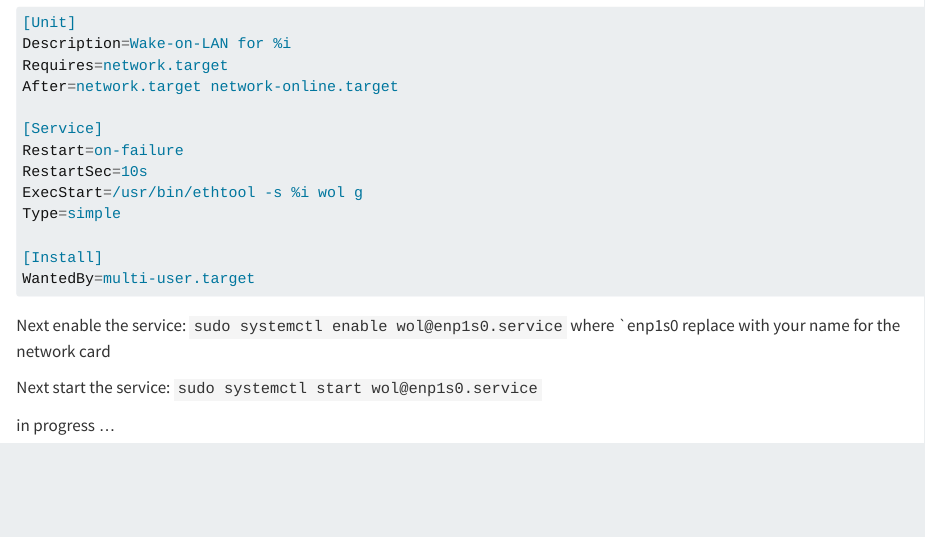
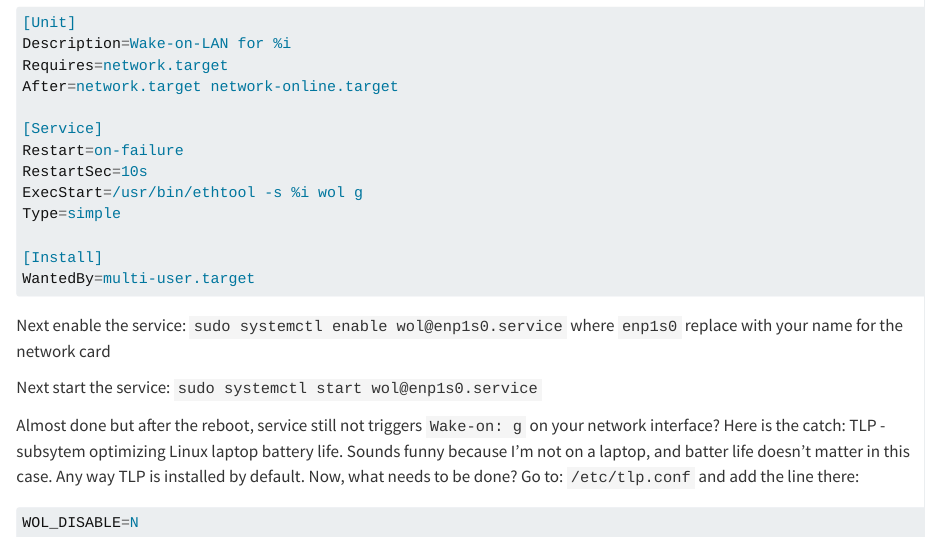
Before and after one commit to peterszykalski/peterszykalski.github.io, a Quarto document (posts/WoL/index.qmd): the page in a window 1100 px wide, from 1580 px down. Rendered offline with R 4.5, knitr and Pandoc in place of Quarto, with nearby package versions.

Commit message:
WoL continu ...

````diff
--- a/posts/WoL/index.qmd
+++ b/posts/WoL/index.qmd
@@ -58,13 +58,24 @@
 ```
 Next enable the service:
 `sudo systemctl enable wol@enp1s0.service`
-where `enp1s0 replace with your name for the network card
+where `enp1s0` replace with your name for the network card
 
 Next start the service:
 `sudo systemctl start wol@enp1s0.service`
+
+Almost done but after the reboot, service still not triggers ```Wake-on: g``` on your network interface?
+Here is the catch: TLP - subsytem optimizing Linux laptop battery life.
+Sounds funny because I'm not on a laptop, and batter life doesn't matter in this case.
+Any way TLP is installed by default.
+Now, what needs to be done? Go to:  ```/etc/tlp.conf``` and add the line there:
+
+```bash
+WOL_DISABLE=N
+```
 
 
 
 
 
-in progress ...
+
+###
````
